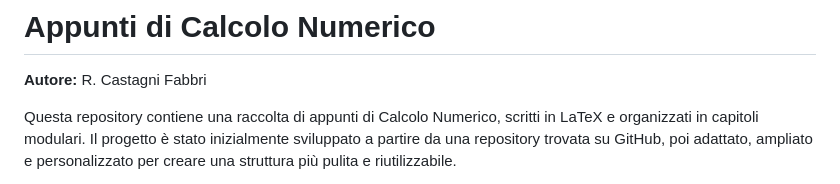
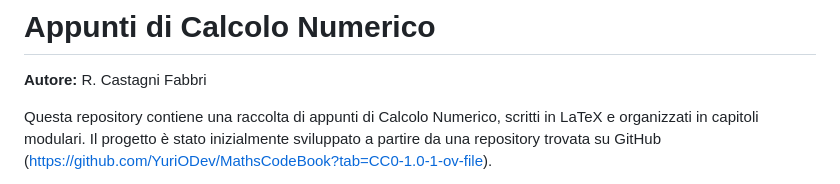
Before and after one commit to Stockcf/Appunti-di-calcolo, a Markdown page: README.md, the part around one of its changes. Drawn GitHub-style.

```diff
--- a/README.md
+++ b/README.md
@@ -3,6 +3,6 @@
 **Autore:** R. Castagni Fabbri
 
 Questa repository contiene una raccolta di appunti di Calcolo Numerico, scritti in LaTeX e organizzati in capitoli modulari.
-Il progetto è stato inizialmente sviluppato a partire da una repository trovata su GitHub, poi adattato, ampliato e personalizzato per creare una struttura più pulita e riutilizzabile.
+Il progetto è stato inizialmente sviluppato a partire da una repository trovata su GitHub (https://github.com/YuriODev/MathsCodeBook?tab=CC0-1.0-1-ov-file).
 
 Se ti interessa solo il PDF, puoi visualizzarlo o scaricarlo direttamente qui:
```
Also changed, not shown: other parts of README.md (+1 -1 lines).
